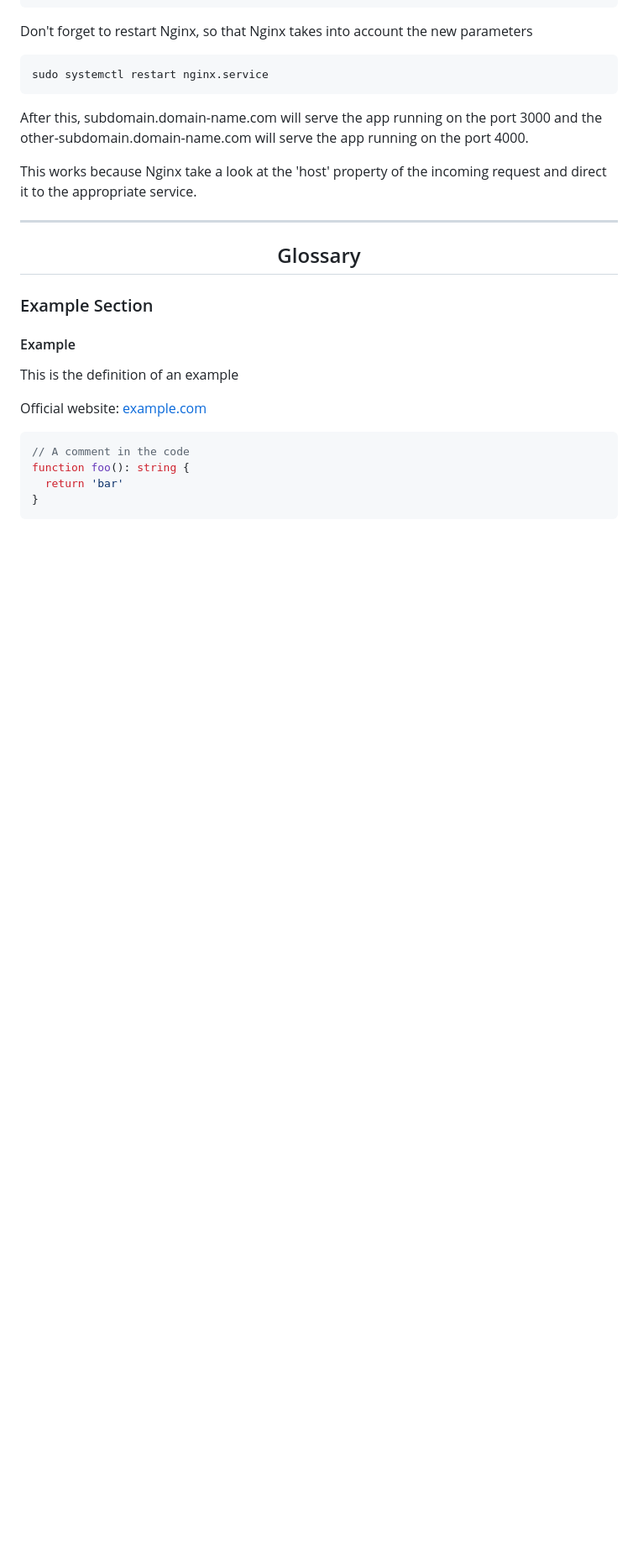
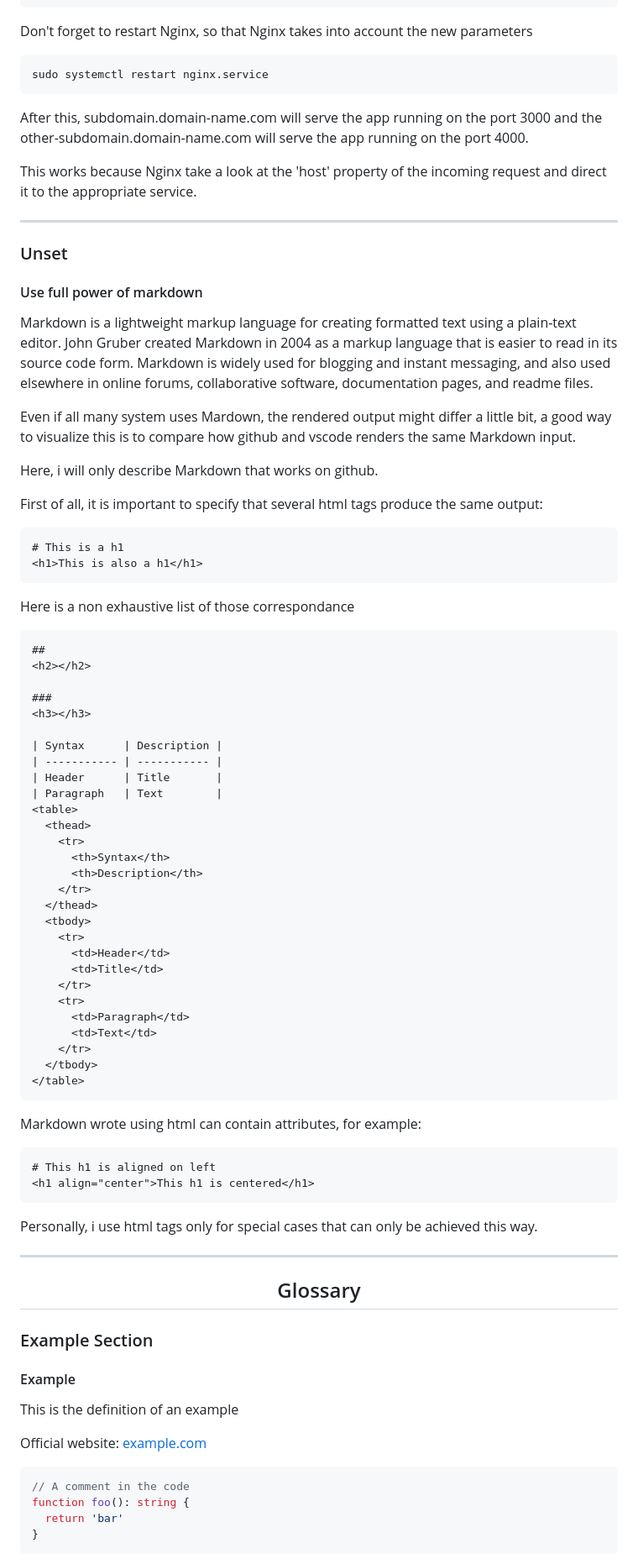
Before and after one commit to Charles-Chrismann/my-web-development-journey, a Markdown page: README.md, the part around the change printed below. Shown: that part at 84% size. GitHub-like rendering; blank space fills up the shorter version.

````diff
--- a/README.md
+++ b/README.md
@@ -218,6 +312,67 @@ sudo systemctl restart nginx.service
 After this, subdomain.domain-name.com will serve the app running on the port 3000 and the other-subdomain.domain-name.com will serve the app running on the port 4000.
 
 This works because Nginx take a look at the 'host' property of the incoming request and direct it to the appropriate service.
+
+---
+
+### Unset
+
+#### Use full power of markdown
+
+Markdown is a lightweight markup language for creating formatted text using a plain-text editor. John Gruber created Markdown in 2004 as a markup language that is easier to read in its source code form. Markdown is widely used for blogging and instant messaging, and also used elsewhere in online forums, collaborative software, documentation pages, and readme files.
+
+Even if all many system uses Mardown, the rendered output might differ a little bit, a good way to visualize this is to compare how github and vscode renders the same Markdown input.
+
+Here, i will only describe Markdown that works on github.
+
+First of all, it is important to specify that several html tags produce the same output:
+
+```Markdown
+# This is a h1
+<h1>This is also a h1</h1>
+```
+
+Here is a non exhaustive list of those correspondance
+
+```Markdown
+##
+<h2></h2>
+
+###
+<h3></h3>
+
+| Syntax      | Description |
+| ----------- | ----------- |
+| Header      | Title       |
+| Paragraph   | Text        |
+<table>
+  <thead>
+    <tr>
+      <th>Syntax</th>
+      <th>Description</th>
+    </tr>
+  </thead>
+  <tbody>
+    <tr>
+      <td>Header</td>
+      <td>Title</td>
+    </tr>
+    <tr>
+      <td>Paragraph</td>
+      <td>Text</td>
+    </tr>
+  </tbody>
+</table>
+```
+
+Markdown wrote using html can contain attributes, for example:
+
+```Markdown
+# This h1 is aligned on left
+<h1 align="center">This h1 is centered</h1>
+```
+
+Personally, i use html tags only for special cases that can only be achieved this way.
 
 ---
 
````
Also changed, not shown: other parts of README.md (+100 -1 lines).
